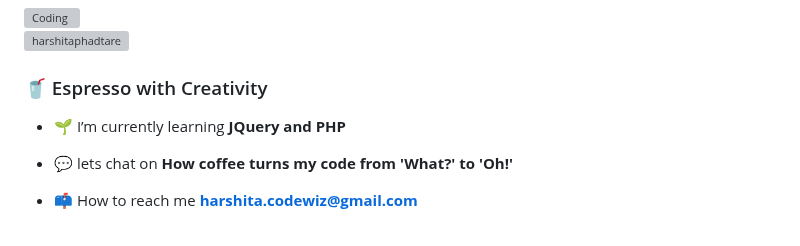
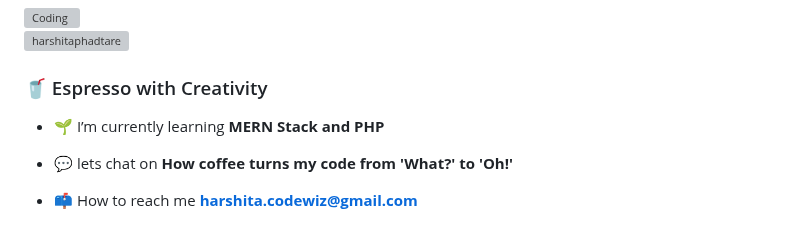
Before and after one commit to harshitaphadtare/harshitaphadtare, a Markdown page: README.md, the part around the change. Drawn GitHub-style; grey boxes are pictures that could not be loaded.

```diff
--- a/README.md
+++ b/README.md
@@ -10,7 +10,7 @@
 <be>
 <h3 align="left">🥤 Espresso with Creativity </h3>
 
-- 🌱 I’m currently learning **JQuery and PHP**
+- 🌱 I’m currently learning **MERN Stack and PHP**
 
 - 💬 lets chat on **How coffee turns my code from 'What?' to 'Oh!'**
 
```
